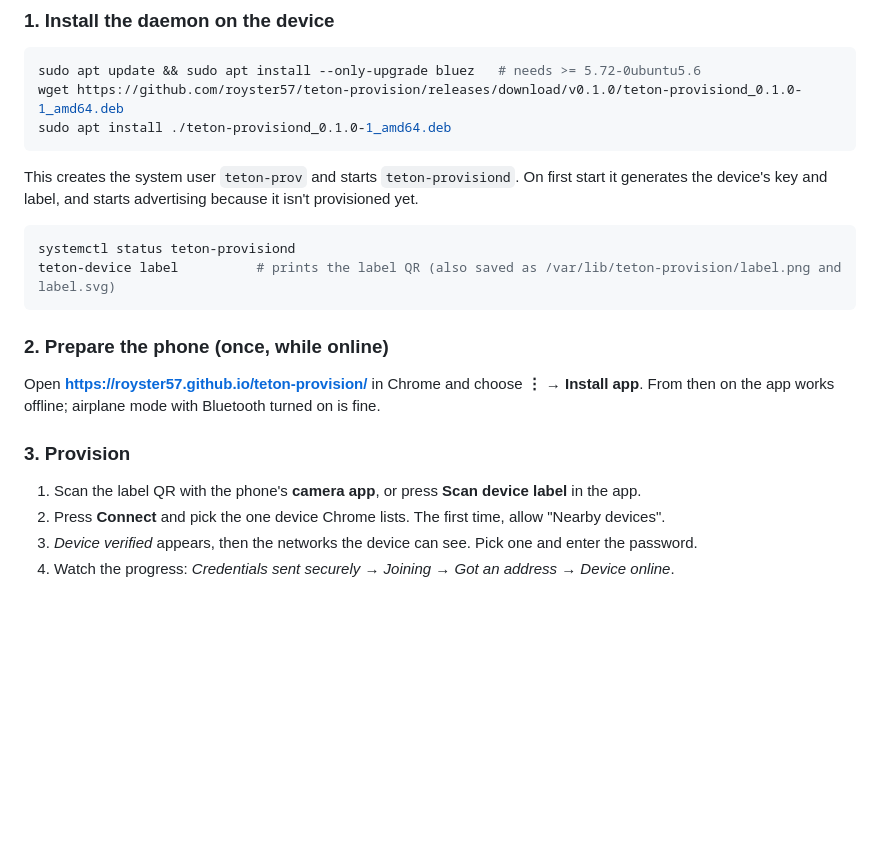
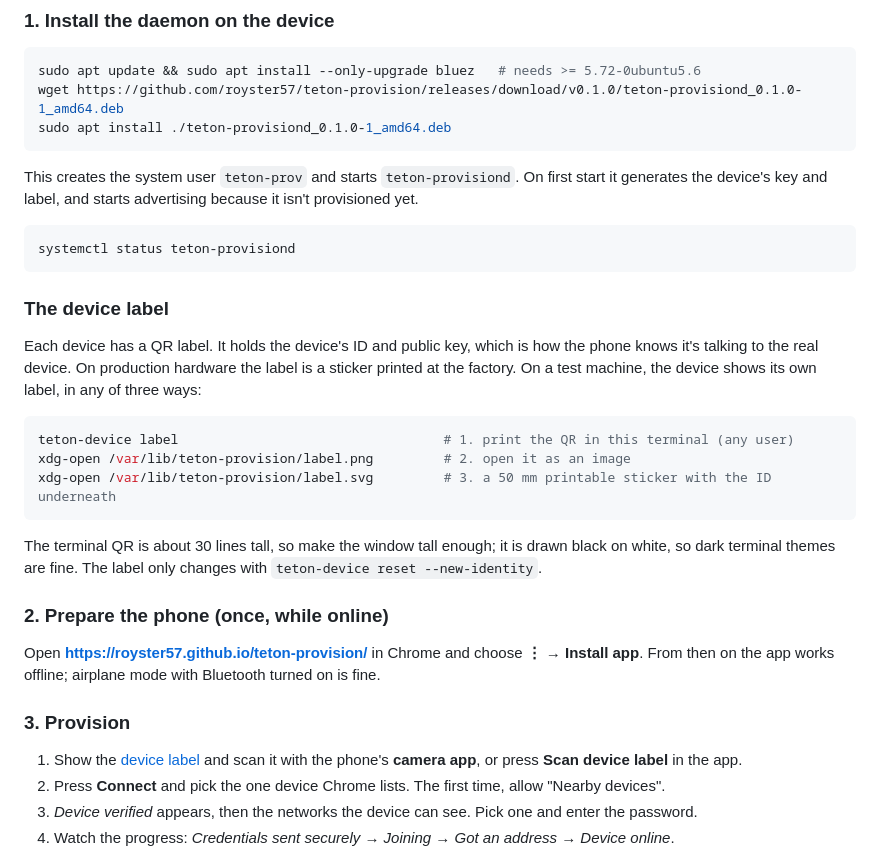
Before and after one commit to royster57/teton-provision, a Markdown page: README.md, the part around the change. Rendered like a GitHub page; blank space fills up the shorter version.

Commit message:
README: explain the device label and how to show it on a test machine
Co-Authored-By: Claude Opus 5.5 <noreply@anthropic.com>

````diff
--- a/README.md
+++ b/README.md
@@ -42,8 +42,24 @@ generates the device's key and label, and starts advertising because it isn't pr
 
 ```bash
 systemctl status teton-provisiond
-teton-device label          # prints the label QR (also saved as /var/lib/teton-provision/label.png and label.svg)
 ```
+
+### The device label
+
+Each device has a QR label. It holds the device's ID and public key, which is how the phone
+knows it's talking to the real device. On production hardware the label is a sticker
+printed at the factory. On a test machine, the device shows its own label, in any of three
+ways:
+
+```bash
+teton-device label                                  # 1. print the QR in this terminal (any user)
+xdg-open /var/lib/teton-provision/label.png         # 2. open it as an image
+xdg-open /var/lib/teton-provision/label.svg         # 3. a 50 mm printable sticker with the ID underneath
+```
+
+The terminal QR is about 30 lines tall, so make the window tall enough; it is drawn black on
+white, so dark terminal themes are fine. The label only changes with
+`teton-device reset --new-identity`.
 
 ### 2. Prepare the phone (once, while online)
 
@@ -52,7 +68,8 @@ From then on the app works offline; airplane mode with Bluetooth turned on is fi
 
 ### 3. Provision
 
-1. Scan the label QR with the phone's **camera app**, or press **Scan device label** in the app.
+1. Show the [device label](#the-device-label) and scan it with the phone's **camera app**, or
+   press **Scan device label** in the app.
 2. Press **Connect** and pick the one device Chrome lists. The first time, allow "Nearby devices".
 3. *Device verified* appears, then the networks the device can see. Pick one and enter the password.
 4. Watch the progress: *Credentials sent securely → Joining → Got an address → Device online*.
````
